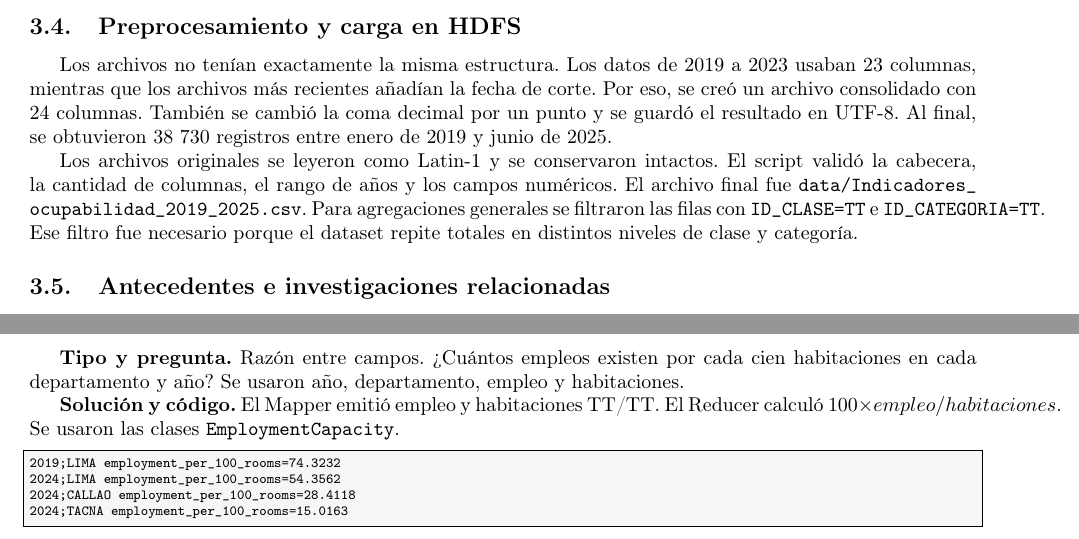
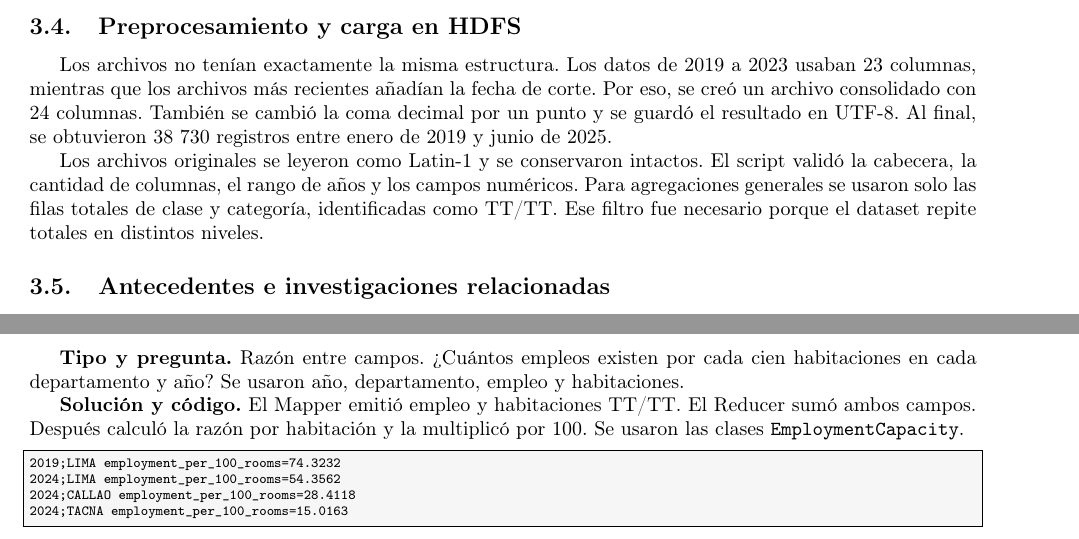
Before and after one commit to thsergitox/big-data-uni, a LaTeX paper (labs/labca1/Plantilla201latex/Template.tex): two parts of pages 4 and 6 of 11, joined at a grey line, cut so that both start at the same text. Compiled offline with pdfLaTeX.

```diff
--- a/labs/labca1/Plantilla201latex/Template.tex
+++ b/labs/labca1/Plantilla201latex/Template.tex
@@ -14,6 +14,7 @@
 \theoremstyle{definition}
 \renewcommand{\thefootnote}{\fnsymbol{footnote}}
 \graphicspath{{../images/}}
+\hypersetup{hidelinks}
 \lstdefinestyle{resultado}{basicstyle=\ttfamily\scriptsize,breaklines=true,
   columns=fullflexible,frame=single,backgroundcolor=\color{gray!7},
   showstringspaces=false}
@@ -150,11 +151,9 @@
 
 Los archivos originales se leyeron como Latin-1 y se conservaron intactos. El
 script validó la cabecera, la cantidad de columnas, el rango de años y los
-campos numéricos. El archivo final fue
-\path{data/Indicadores_ocupabilidad_2019_2025.csv}. Para agregaciones generales
-se filtraron las filas con \texttt{ID\_CLASE=TT} e
-\texttt{ID\_CATEGORIA=TT}. Ese filtro fue necesario porque el dataset repite
-totales en distintos niveles de clase y categoría.
+campos numéricos. Para agregaciones generales se usaron solo las filas totales
+de clase y categoría, identificadas como TT/TT. Ese filtro fue necesario porque
+el dataset repite totales en distintos niveles.
 
 \subsection{Antecedentes e investigaciones relacionadas}
 % CONTENIDO A INTEGRAR POR EL COMPAÑERO. NO MODIFICAR ESTA SUBSECCIÓN.
@@ -260,8 +257,8 @@
 empleo y habitaciones.
 
 \textbf{Solución y código.} El Mapper emitió empleo y habitaciones TT/TT. El
-Reducer calculó $100\times empleo/habitaciones$. Se usaron las clases
-\texttt{EmploymentCapacity}.
+Reducer sumó ambos campos. Después calculó la razón por habitación y la
+multiplicó por 100. Se usaron las clases \texttt{EmploymentCapacity}.
 \begin{lstlisting}[style=resultado]
 2019;LIMA    employment_per_100_rooms=74.3232
 2024;LIMA    employment_per_100_rooms=54.3562
```
Also changed, not shown: labs/labca1/Plantilla201latex/Template.pdf (added), labs/labca1/Plantilla201latex/Template.tex (7 more changed lines).
